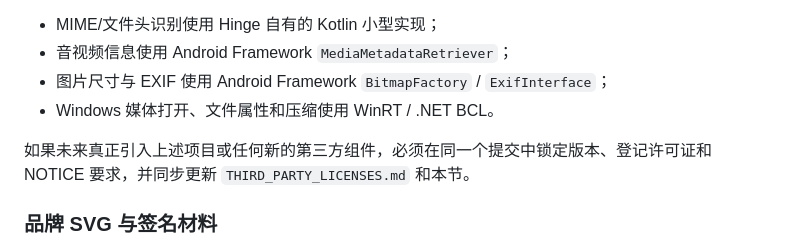
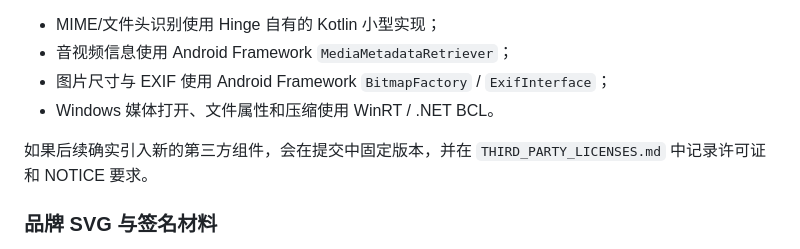
Before and after one commit to Chengeeker/Hinge, a Markdown page: README.md, the part around the change. Rendered like a GitHub page.

Commit message:
Docs: clarify dependency selection wording

```diff
--- a/README.md
+++ b/README.md
@@ -179,7 +179,7 @@ Windows 测试使用 [xUnit](https://github.com/xunit/xunit) `2.5.3`、[Microsof
 - 图片尺寸与 EXIF 使用 Android Framework `BitmapFactory` / `ExifInterface`；
 - Windows 媒体打开、文件属性和压缩使用 WinRT / .NET BCL。
 
-如果未来真正引入上述项目或任何新的第三方组件，必须在同一个提交中锁定版本、登记许可证和 NOTICE 要求，并同步更新 `THIRD_PARTY_LICENSES.md` 和本节。
+如果后续确实引入新的第三方组件，会在提交中固定版本，并在 `THIRD_PARTY_LICENSES.md` 中记录许可证和 NOTICE 要求。
 
 ### 品牌 SVG 与签名材料
 
```
